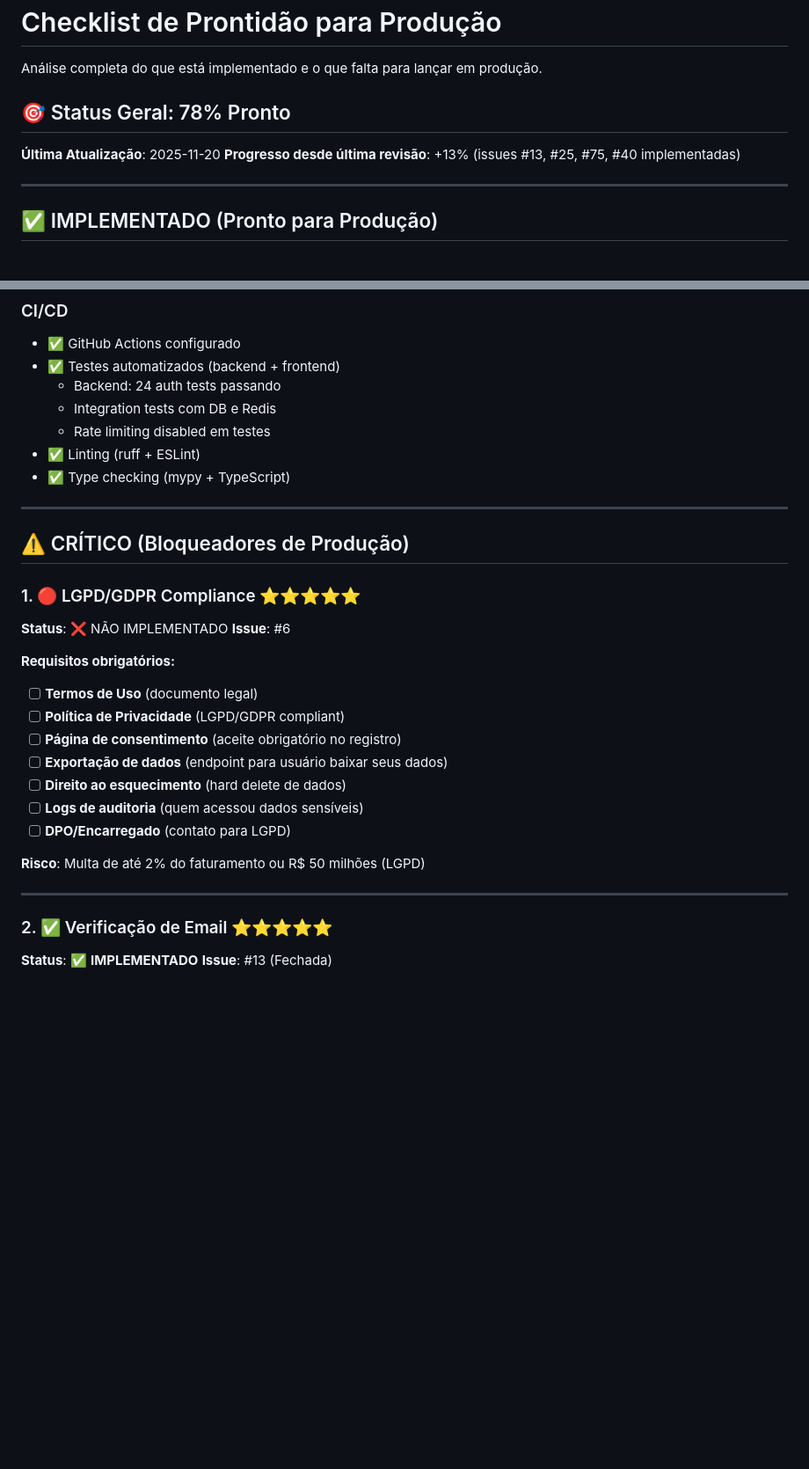
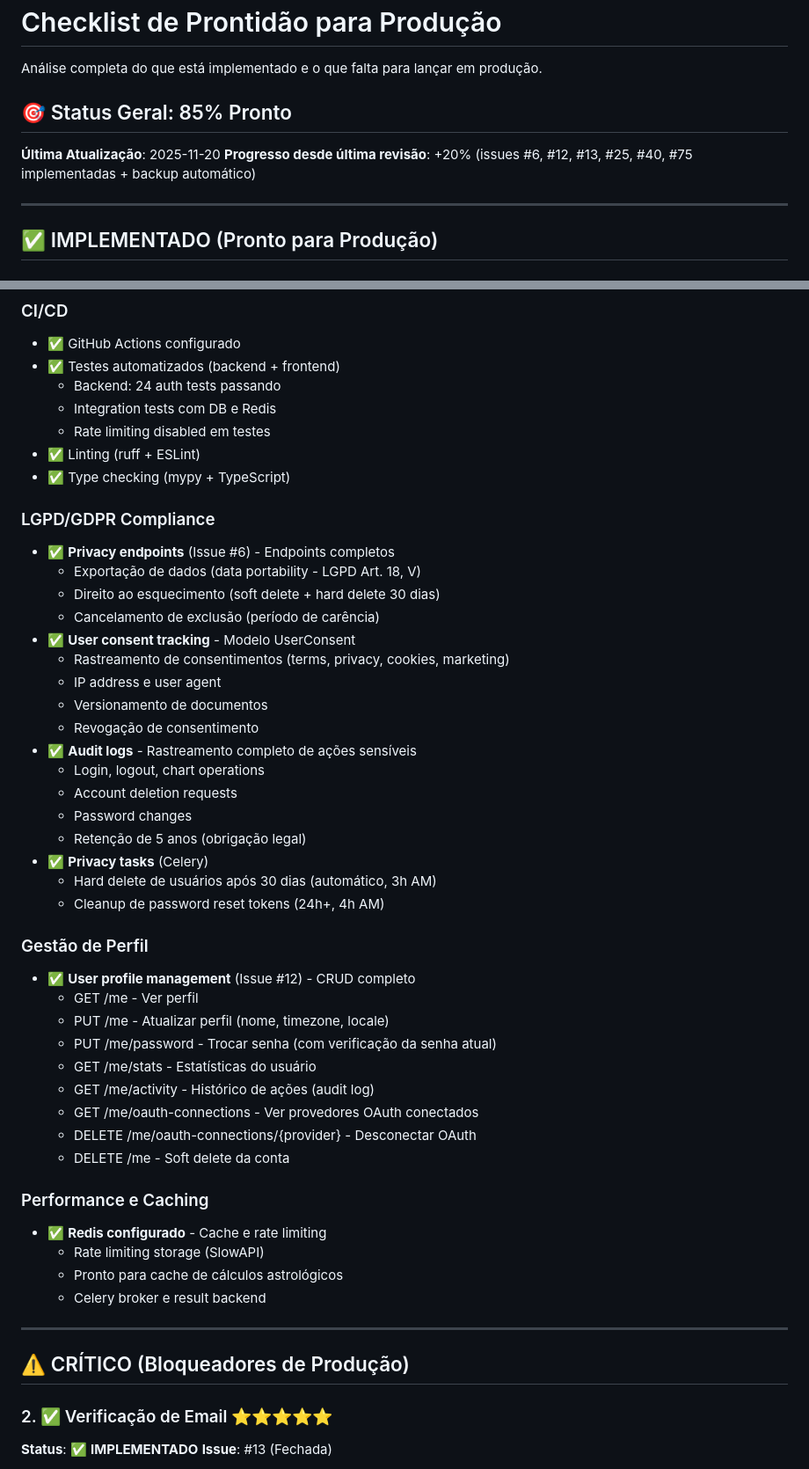
Before and after one commit to lmeazzini/astro-natal-chart, a Markdown page: docs/PRODUCTION_READINESS.md, 2 parts joined by grey strips. Shown at 88% size. Rendered like a GitHub page; blank space fills up the shorter version.

```diff
--- a/docs/PRODUCTION_READINESS.md
+++ b/docs/PRODUCTION_READINESS.md
@@ -2,10 +2,10 @@
 
 Análise completa do que está implementado e o que falta para lançar em produção.
 
-## 🎯 Status Geral: 78% Pronto
+## 🎯 Status Geral: 85% Pronto
 
 **Última Atualização**: 2025-11-20
-**Progresso desde última revisão**: +13% (issues #13, #25, #75, #40 implementadas)
+**Progresso desde última revisão**: +20% (issues #6, #12, #13, #25, #40, #75 implementadas + backup automático)
 
 ---
 
@@ -56,26 +56,45 @@ Análise completa do que está implementado e o que falta para lançar em produ
 - ✅ Linting (ruff + ESLint)
 - ✅ Type checking (mypy + TypeScript)
 
+### LGPD/GDPR Compliance
+- ✅ **Privacy endpoints** (Issue #6) - Endpoints completos
+  - Exportação de dados (data portability - LGPD Art. 18, V)
+  - Direito ao esquecimento (soft delete + hard delete 30 dias)
+  - Cancelamento de exclusão (período de carência)
+- ✅ **User consent tracking** - Modelo UserConsent
+  - Rastreamento de consentimentos (terms, privacy, cookies, marketing)
+  - IP address e user agent
+  - Versionamento de documentos
+  - Revogação de consentimento
+- ✅ **Audit logs** - Rastreamento completo de ações sensíveis
+  - Login, logout, chart operations
+  - Account deletion requests
+  - Password changes
+  - Retenção de 5 anos (obrigação legal)
+- ✅ **Privacy tasks** (Celery)
+  - Hard delete de usuários após 30 dias (automático, 3h AM)
+  - Cleanup de password reset tokens (24h+, 4h AM)
+
+### Gestão de Perfil
+- ✅ **User profile management** (Issue #12) - CRUD completo
+  - GET /me - Ver perfil
+  - PUT /me - Atualizar perfil (nome, timezone, locale)
+  - PUT /me/password - Trocar senha (com verificação da senha atual)
+  - GET /me/stats - Estatísticas do usuário
+  - GET /me/activity - Histórico de ações (audit log)
+  - GET /me/oauth-connections - Ver provedores OAuth conectados
+  - DELETE /me/oauth-connections/{provider} - Desconectar OAuth
+  - DELETE /me - Soft delete da conta
+
+### Performance e Caching
+- ✅ **Redis configurado** - Cache e rate limiting
+  - Rate limiting storage (SlowAPI)
+  - Pronto para cache de cálculos astrológicos
+  - Celery broker e result backend
+
 ---
 
 ## ⚠️ CRÍTICO (Bloqueadores de Produção)
-
-### 1. 🔴 LGPD/GDPR Compliance ⭐⭐⭐⭐⭐
-**Status**: ❌ NÃO IMPLEMENTADO
-**Issue**: #6
-
-**Requisitos obrigatórios:**
-- [ ] **Termos de Uso** (documento legal)
-- [ ] **Política de Privacidade** (LGPD/GDPR compliant)
-- [ ] **Página de consentimento** (aceite obrigatório no registro)
-- [ ] **Exportação de dados** (endpoint para usuário baixar seus dados)
-- [ ] **Direito ao esquecimento** (hard delete de dados)
-- [ ] **Logs de auditoria** (quem acessou dados sensíveis)
-- [ ] **DPO/Encarregado** (contato para LGPD)
-
-**Risco**: Multa de até 2% do faturamento ou R$ 50 milhões (LGPD)
-
----
 
 ### 2. ✅ Verificação de Email ⭐⭐⭐⭐⭐
 **Status**: ✅ **IMPLEMENTADO**
```
Also changed, not shown: other parts of docs/PRODUCTION_READINESS.md (+64 -45 lines), CLAUDE.md (+22 -6 lines).
